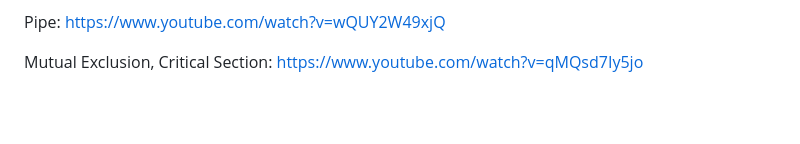
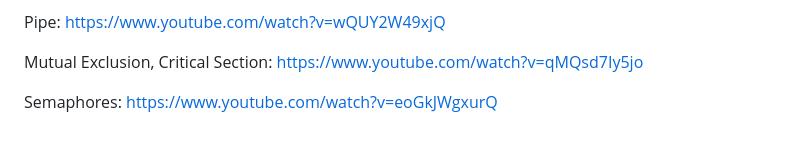
Before and after one commit to niityam/ICT_GUNI_Nityam, a Markdown page: Personal/OS.md, the part around the change. Rendered like a GitHub page; blank space fills up the shorter version.

```diff
--- a/Personal/OS.md
+++ b/Personal/OS.md
@@ -64,3 +64,5 @@ Shared memory: https://www.youtube.com/watch?v=uHtzOFwgD74
 Pipe: https://www.youtube.com/watch?v=wQUY2W49xjQ
 
 Mutual Exclusion, Critical Section: https://www.youtube.com/watch?v=qMQsd7Iy5jo
+
+Semaphores: https://www.youtube.com/watch?v=eoGkJWgxurQ
```
